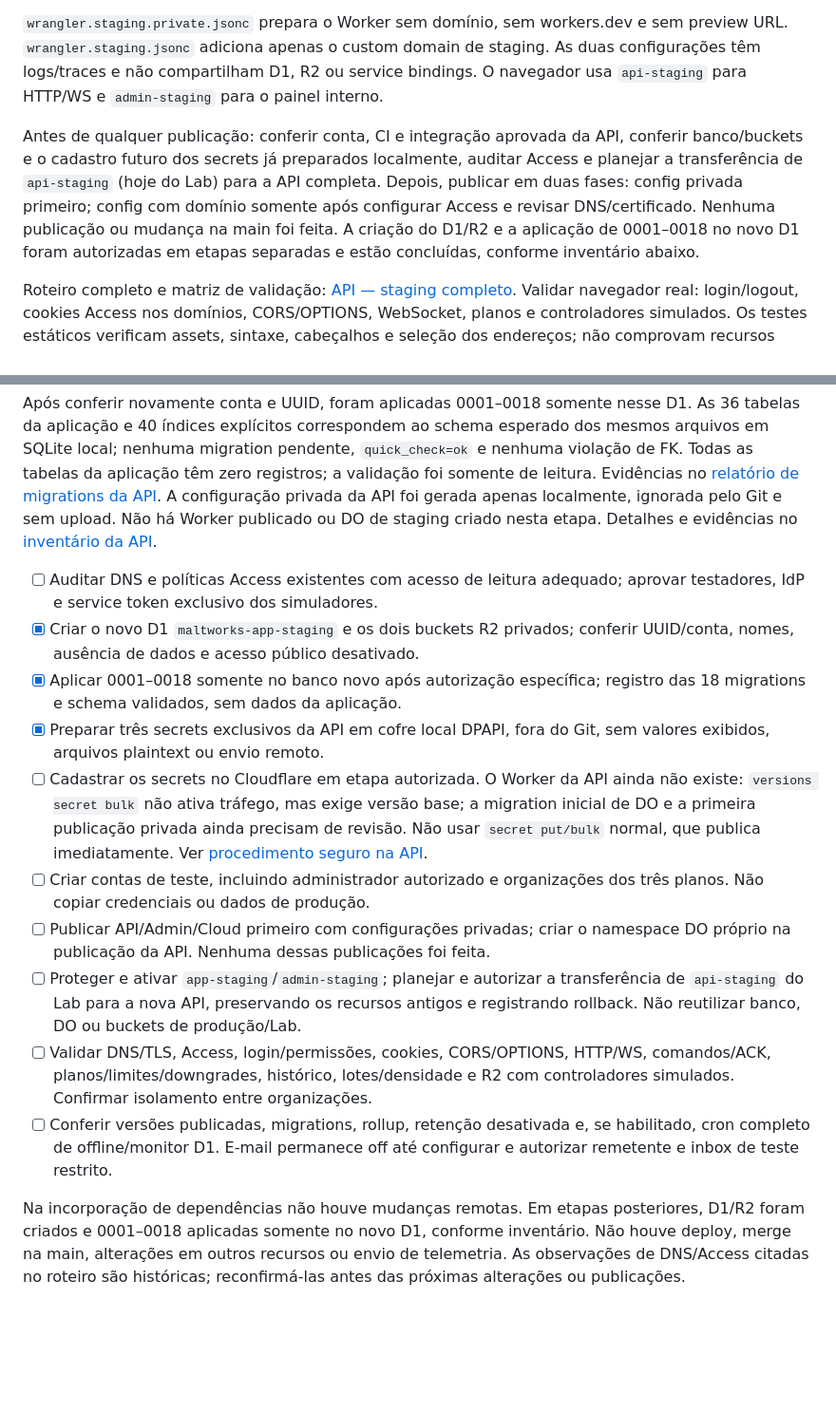
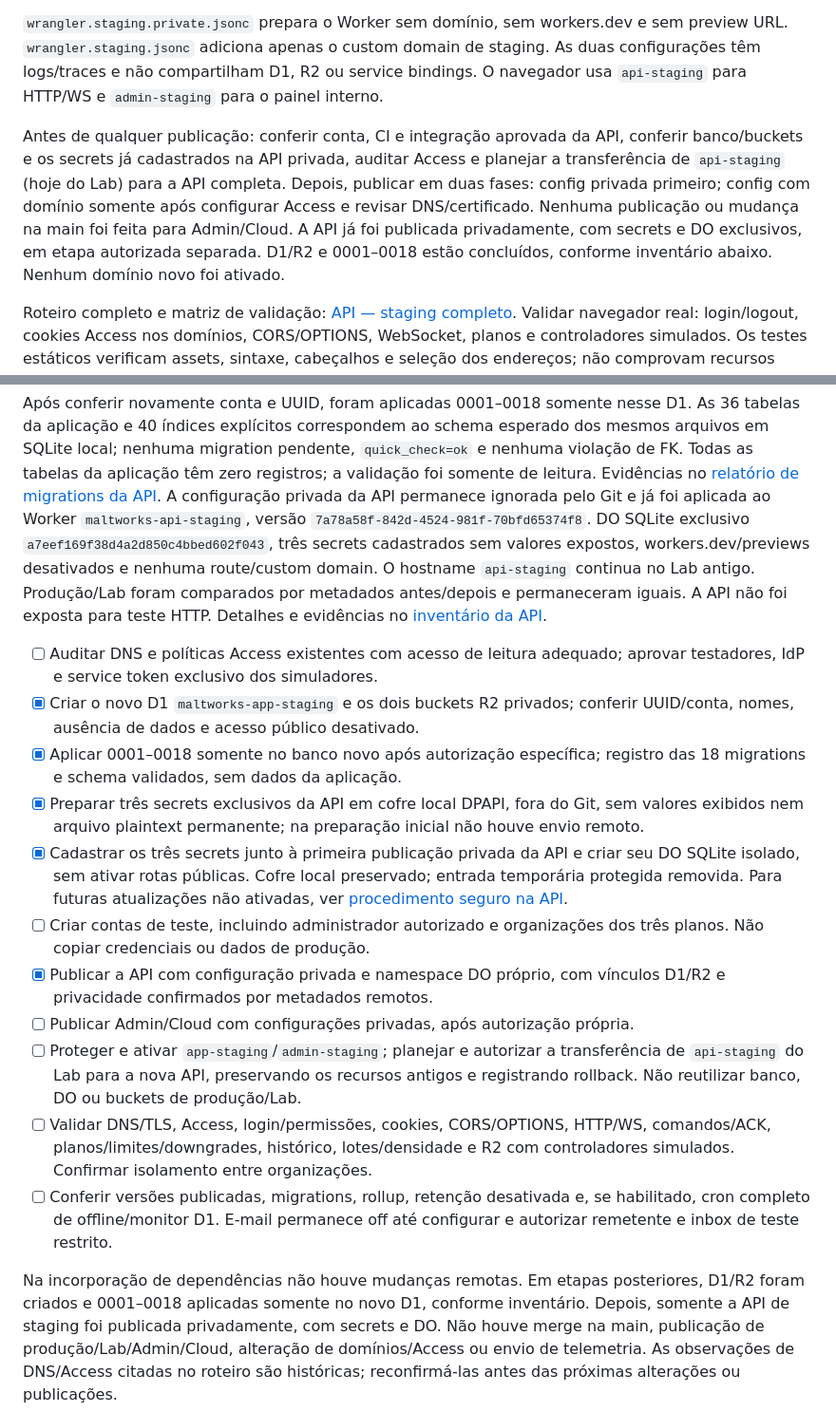
Before and after one commit to netoceni/maltworkspanel, a Markdown page: docs/staging.md, 2 parts joined by grey strips. Shown at 95% size. Drawn GitHub-style; blank space fills up the shorter version.

Commit message:
docs: record private staging API and remaining Cloud checks

```diff
--- a/docs/staging.md
+++ b/docs/staging.md
@@ -10,12 +10,13 @@ As duas configurações têm logs/traces e não compartilham D1, R2 ou service b
 O navegador usa `api-staging` para HTTP/WS e `admin-staging` para o painel interno.
 
 Antes de qualquer publicação: conferir conta, CI e integração aprovada da API,
-conferir banco/buckets e o cadastro futuro dos secrets já preparados localmente, auditar Access e
+conferir banco/buckets e os secrets já cadastrados na API privada, auditar Access e
 planejar a transferência de `api-staging` (hoje do Lab) para a API completa.
 Depois, publicar em duas fases: config privada primeiro; config com domínio
 somente após configurar Access e revisar DNS/certificado. Nenhuma publicação ou
-mudança na main foi feita. A criação do D1/R2 e a aplicação de 0001–0018 no novo D1
-foram autorizadas em etapas separadas e estão concluídas, conforme inventário abaixo.
+mudança na main foi feita para Admin/Cloud. A API já foi publicada privadamente,
+com secrets e DO exclusivos, em etapa autorizada separada. D1/R2 e 0001–0018 estão
+concluídos, conforme inventário abaixo. Nenhum domínio novo foi ativado.
 
 Roteiro completo e matriz de validação:
 [API — staging completo](https://github.com/netoceni/maltworksapi/blob/prepare/full-staging-20261110/docs/full-staging-20261110.md).
@@ -55,8 +56,13 @@ dos mesmos arquivos em SQLite local; nenhuma migration pendente, `quick_check=ok
 e nenhuma violação de FK. Todas as tabelas da aplicação têm zero registros; a
 validação foi somente de leitura. Evidências no
 [relatório de migrations da API](https://github.com/netoceni/maltworksapi/blob/prepare/full-staging-20261110/docs/staging-migrations-0001-0018.json).
-A configuração privada da API foi gerada apenas localmente, ignorada pelo Git e sem upload. Não há Worker
-publicado ou DO de staging criado nesta etapa. Detalhes e evidências no
+A configuração privada da API permanece ignorada pelo Git e já foi aplicada ao
+Worker `maltworks-api-staging`, versão `7a78a58f-842d-4524-981f-70bfd65374f8`.
+DO SQLite exclusivo `a7eef169f38d4a2d850c4bbed602f043`, três secrets cadastrados sem
+valores expostos, workers.dev/previews desativados e nenhuma route/custom domain.
+O hostname `api-staging` continua no Lab antigo. Produção/Lab foram comparados por
+metadados antes/depois e permaneceram iguais. A API não foi exposta para teste HTTP.
+Detalhes e evidências no
 [inventário da API](https://github.com/netoceni/maltworksapi/blob/prepare/full-staging-20261110/docs/staging-resources-20261110.json).
 
 - [ ] Auditar DNS e políticas Access existentes com acesso de leitura adequado;
@@ -66,16 +72,17 @@ publicado ou DO de staging criado nesta etapa. Detalhes e evidências no
 - [x] Aplicar 0001–0018 somente no banco novo após autorização específica;
   registro das 18 migrations e schema validados, sem dados da aplicação.
 - [x] Preparar três secrets exclusivos da API em cofre local DPAPI, fora do Git,
-  sem valores exibidos, arquivos plaintext ou envio remoto.
-- [ ] Cadastrar os secrets no Cloudflare em etapa autorizada. O Worker da API ainda
-  não existe: `versions secret bulk` não ativa tráfego, mas exige versão base; a
-  migration inicial de DO e a primeira publicação privada ainda precisam de revisão.
-  Não usar `secret put/bulk` normal, que publica imediatamente. Ver
+  sem valores exibidos nem arquivo plaintext permanente; na preparação inicial
+  não houve envio remoto.
+- [x] Cadastrar os três secrets junto à primeira publicação privada da API e criar
+  seu DO SQLite isolado, sem ativar rotas públicas. Cofre local preservado; entrada
+  temporária protegida removida. Para futuras atualizações não ativadas, ver
   [procedimento seguro na API](https://github.com/netoceni/maltworksapi/blob/prepare/full-staging-20261110/docs/staging-secrets.md).
 - [ ] Criar contas de teste, incluindo administrador autorizado e organizações dos
   três planos. Não copiar credenciais ou dados de produção.
-- [ ] Publicar API/Admin/Cloud primeiro com configurações privadas; criar o
-  namespace DO próprio na publicação da API. Nenhuma dessas publicações foi feita.
+- [x] Publicar a API com configuração privada e namespace DO próprio, com vínculos
+  D1/R2 e privacidade confirmados por metadados remotos.
+- [ ] Publicar Admin/Cloud com configurações privadas, após autorização própria.
 - [ ] Proteger e ativar `app-staging`/`admin-staging`; planejar e autorizar a
   transferência de `api-staging` do Lab para a nova API, preservando os recursos
   antigos e registrando rollback. Não reutilizar banco, DO ou buckets de produção/Lab.
@@ -88,6 +95,8 @@ publicado ou DO de staging criado nesta etapa. Detalhes e evidências no
 
 Na incorporação de dependências não houve mudanças remotas. Em etapas posteriores,
 D1/R2 foram criados e 0001–0018 aplicadas somente no novo D1, conforme inventário.
-Não houve deploy, merge na main, alterações em outros recursos ou envio de telemetria.
+Depois, somente a API de staging foi publicada privadamente, com secrets e DO.
+Não houve merge na main, publicação de produção/Lab/Admin/Cloud, alteração de
+domínios/Access ou envio de telemetria.
 As observações de DNS/Access citadas no roteiro
 são históricas; reconfirmá-las antes das próximas alterações ou publicações.
```
